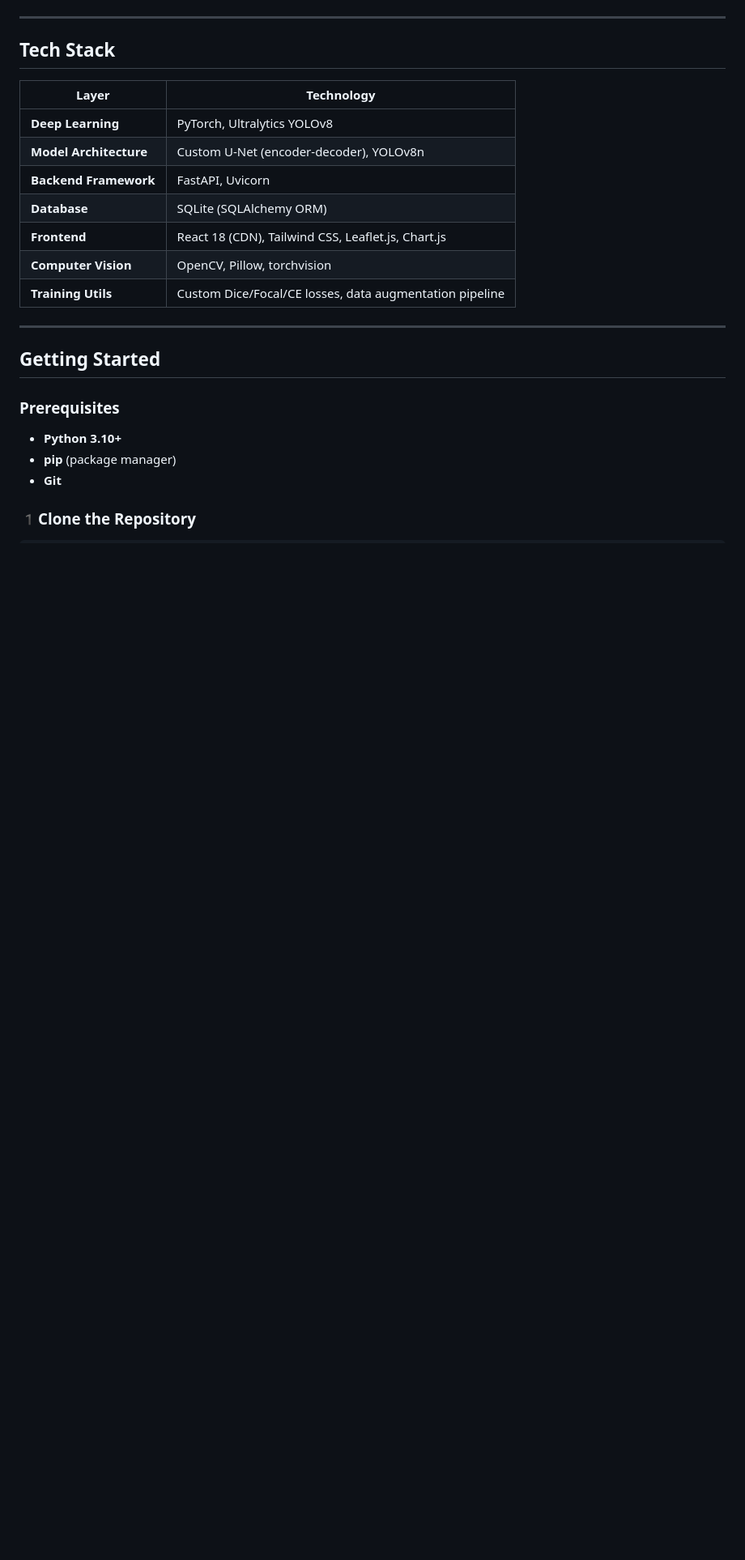
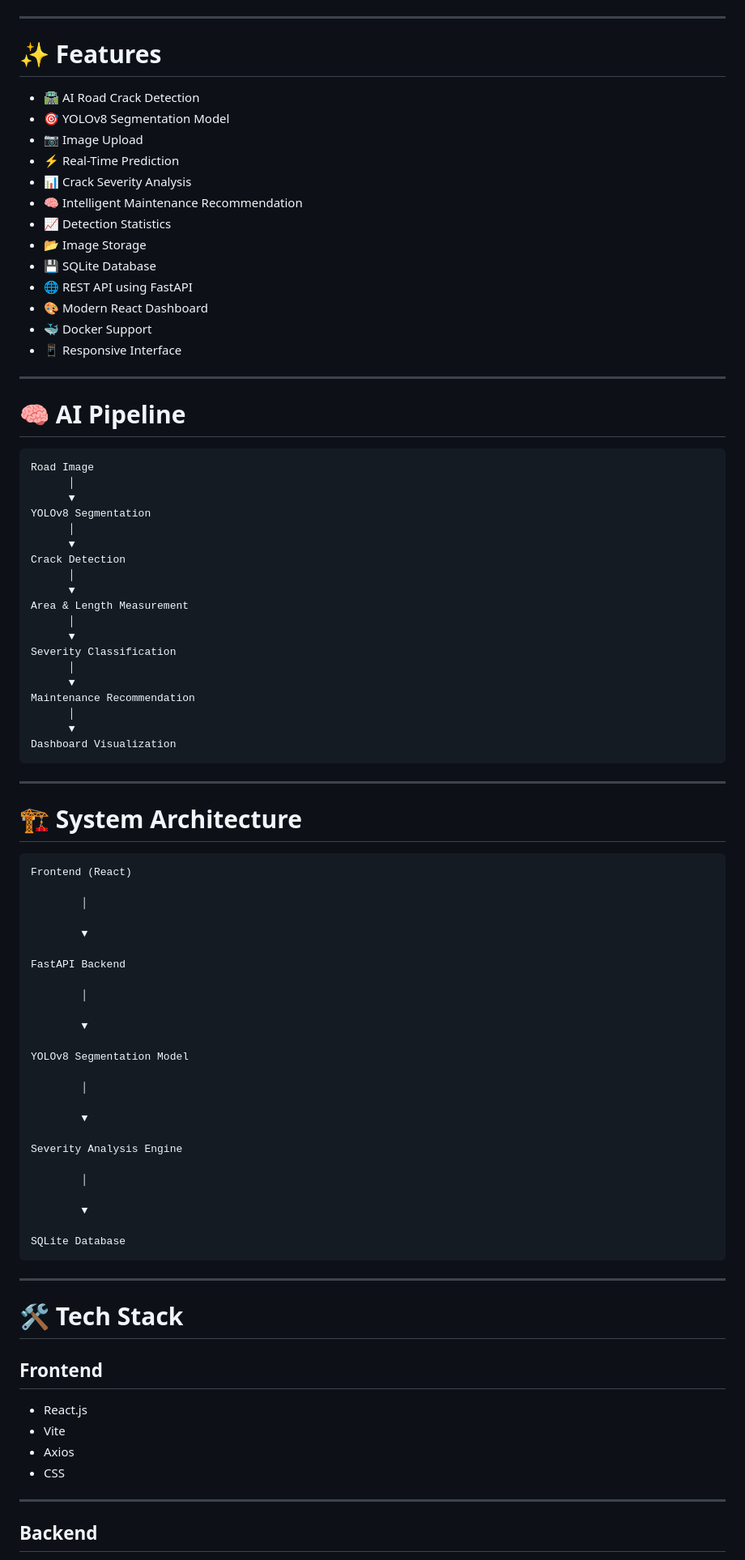
Before and after one commit to aryanisser/DriveSafe, a Markdown page: README.md, the part around one of its changes. Shown at 81% size. Drawn GitHub-style; blank space fills up the shorter version.

````diff
--- a/README.md
+++ b/README.md
@@ -73,26 +63,92 @@ flowchart LR
 
 ---
 
-## Tech Stack
+# ✨ Features
 
-| Layer | Technology |
-|-------|-----------|
-| **Deep Learning** | PyTorch, Ultralytics YOLOv8 |
-| **Model Architecture** | Custom U-Net (encoder-decoder), YOLOv8n |
-| **Backend Framework** | FastAPI, Uvicorn |
-| **Database** | SQLite (SQLAlchemy ORM) |
-| **Frontend** | React 18 (CDN), Tailwind CSS, Leaflet.js, Chart.js |
-| **Computer Vision** | OpenCV, Pillow, torchvision |
-| **Training Utils** | Custom Dice/Focal/CE losses, data augmentation pipeline |
+- 🛣️ AI Road Crack Detection
+- 🎯 YOLOv8 Segmentation Model
+- 📷 Image Upload
+- ⚡ Real-Time Prediction
+- 📊 Crack Severity Analysis
+- 🧠 Intelligent Maintenance Recommendation
+- 📈 Detection Statistics
+- 📂 Image Storage
+- 💾 SQLite Database
+- 🌐 REST API using FastAPI
+- 🎨 Modern React Dashboard
+- 🐳 Docker Support
+- 📱 Responsive Interface
 
 ---
 
-## Getting Started
+# 🧠 AI Pipeline
 
-### Prerequisites
+```
+Road Image
+      │
+      ▼
+YOLOv8 Segmentation
+      │
+      ▼
+Crack Detection
+      │
+      ▼
+Area & Length Measurement
+      │
+      ▼
+Severity Classification
+      │
+      ▼
+Maintenance Recommendation
+      │
+      ▼
+Dashboard Visualization
+```
 
-- **Python 3.10+**
-- **pip** (package manager)
-- **Git**
+---
 
-### 1️Clone the Repository
+# 🏗️ System Architecture
+
+```
+Frontend (React)
+
+        │
+
+        ▼
+
+FastAPI Backend
+
+        │
+
+        ▼
+
+YOLOv8 Segmentation Model
+
+        │
+
+        ▼
+
+Severity Analysis Engine
+
+        │
+
+        ▼
+
+SQLite Database
+```
+
+---
+
+# 🛠 Tech Stack
+
+## Frontend
+
+- React.js
+- Vite
+- Axios
+- CSS
+
+---
+
+## Backend
+
````
Also changed, not shown: other parts of README.md (+209 -199 lines).
